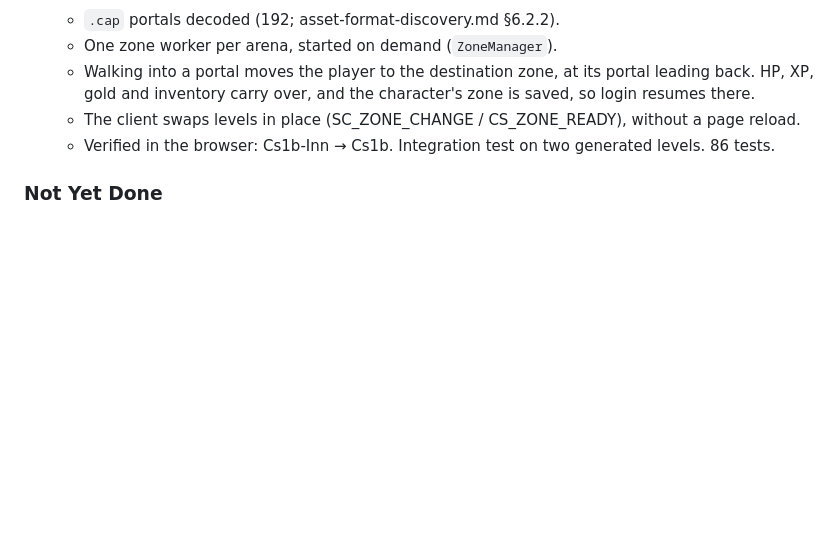
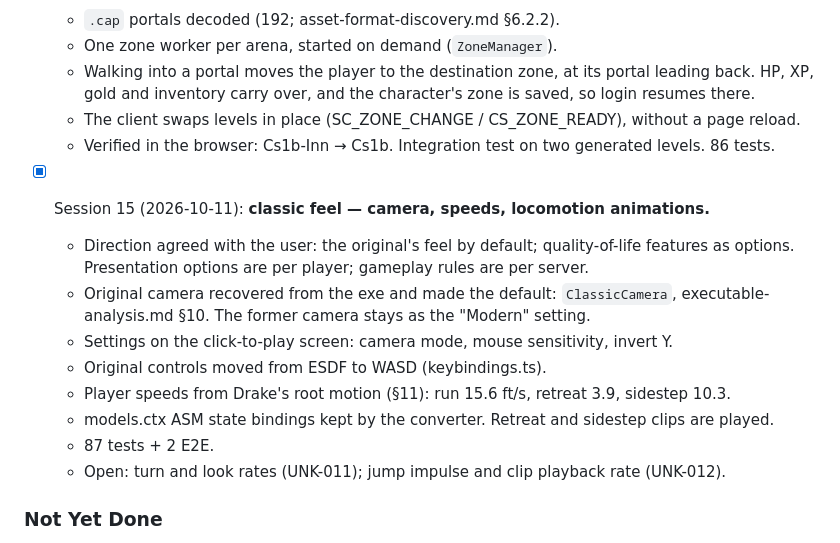
Before and after one commit to Lgames123/CrusadersOnline, a Markdown page: docs/PROJECT_STATUS.md, the part around the change. Drawn GitHub-style; blank space fills up the shorter version.

Commit message:
PROJECT_STATUS: session 15 (classic feel)
Co-Authored-By: Claude Opus 5.5 <noreply@anthropic.com>

```diff
--- a/docs/PROJECT_STATUS.md
+++ b/docs/PROJECT_STATUS.md
@@ -120,6 +120,15 @@
   - Walking into a portal moves the player to the destination zone, at its portal leading back. HP, XP, gold and inventory carry over, and the character's zone is saved, so login resumes there.
   - The client swaps levels in place (SC_ZONE_CHANGE / CS_ZONE_READY), without a page reload.
   - Verified in the browser: Cs1b-Inn → Cs1b. Integration test on two generated levels. 86 tests.
+- [x] Session 15 (2026-10-11): **classic feel — camera, speeds, locomotion animations.**
+  - Direction agreed with the user: the original's feel by default; quality-of-life features as options. Presentation options are per player; gameplay rules are per server.
+  - Original camera recovered from the exe and made the default: `ClassicCamera`, executable-analysis.md §10. The former camera stays as the "Modern" setting.
+  - Settings on the click-to-play screen: camera mode, mouse sensitivity, invert Y.
+  - Original controls moved from ESDF to WASD (keybindings.ts).
+  - Player speeds from Drake's root motion (§11): run 15.6 ft/s, retreat 3.9, sidestep 10.3.
+  - models.ctx ASM state bindings kept by the converter. Retreat and sidestep clips are played.
+  - 87 tests + 2 E2E.
+  - Open: turn and look rates (UNK-011); jump impulse and clip playback rate (UNK-012).
 
 ### Not Yet Done
 - Idle zones are never stopped; portals to acts without a converted mesh (Ws_a) answer "This way is blocked".
```
